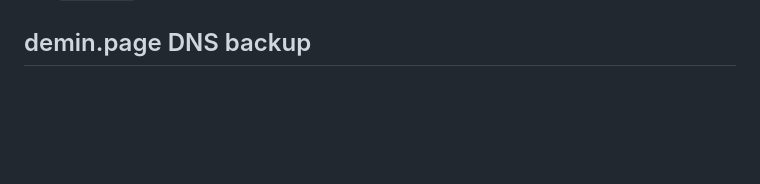
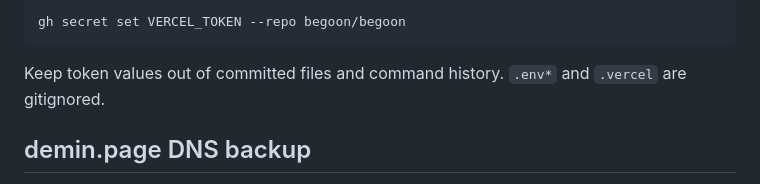
Before and after one commit to begoon/demin.page, a Markdown page: README.md, the part around one of its changes. GitHub-like rendering; blank space fills up the shorter version.

Commit message:
Document automatic README deployments through GitHub Actions

````diff
--- a/README.md
+++ b/README.md
@@ -16,3 +102,9 @@ See `CLAUDE.md` for the Vercel setup details.
+```sh
+gh secret set VERCEL_TOKEN --repo begoon/begoon
+```
+
+Keep token values out of committed files and command history. `.env*` and
+`.vercel` are gitignored.
 
 ## demin.page DNS backup
 
````
Also changed, not shown: other parts of README.md (+86 -0 lines), CLAUDE.md (+6 -0 lines).
